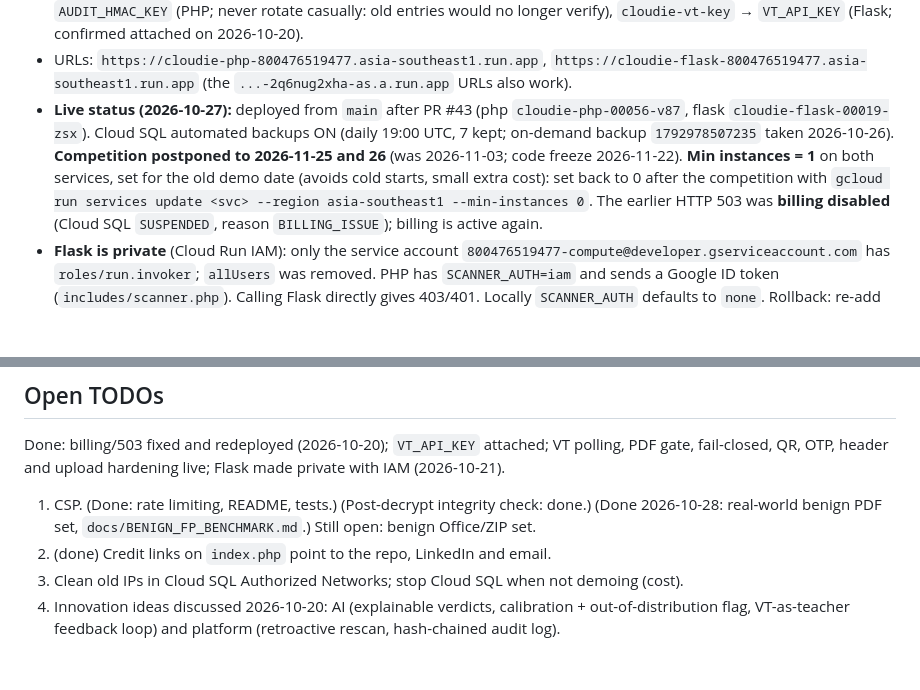
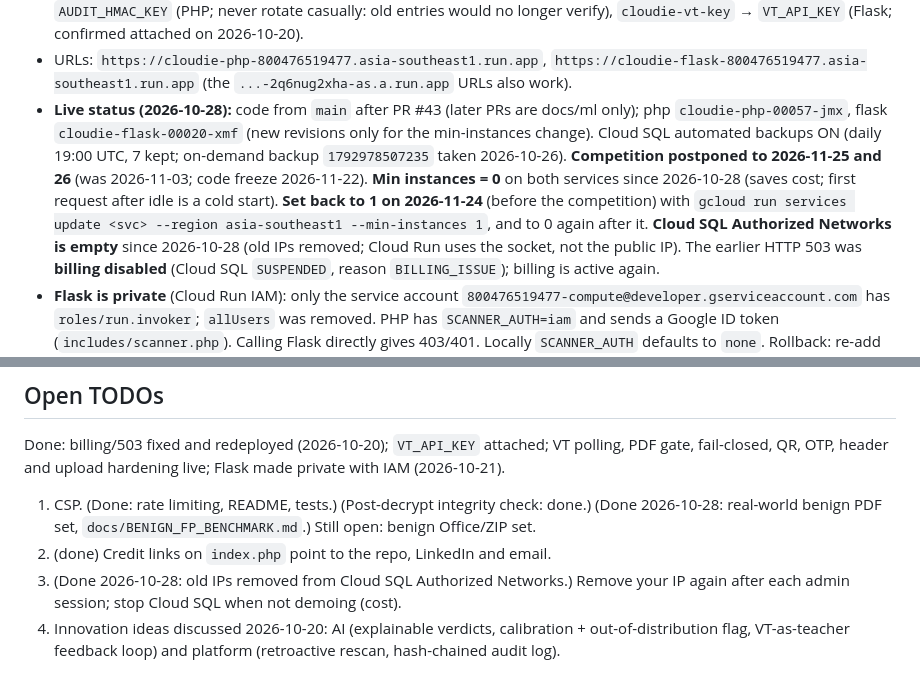
Before and after one commit to aqeeflew/cloudie, a Markdown page: CLAUDE.md, 2 parts joined by grey strips. Drawn GitHub-style; blank space fills up the shorter version.

Commit message:
CLAUDE.md: min instances 0 until 2026-11-24, Cloud SQL authorized networks emptied
Co-Authored-By: Claude Opus 5.5 <noreply@anthropic.com>

```diff
--- a/CLAUDE.md
+++ b/CLAUDE.md
@@ -50,11 +50,14 @@ Everything is in ONE folder (git repo): `C:\xampp\htdocs\cloudie\`
 - URLs: `https://cloudie-php-800476519477.asia-southeast1.run.app`,
   `https://cloudie-flask-800476519477.asia-southeast1.run.app`
   (the `...-2q6nug2xha-as.a.run.app` URLs also work).
-- **Live status (2026-10-27):** deployed from `main` after PR #43 (php `cloudie-php-00056-v87`, flask `cloudie-flask-00019-zsx`).
+- **Live status (2026-10-28):** code from `main` after PR #43 (later PRs are docs/ml only); php `cloudie-php-00057-jmx`,
+  flask `cloudie-flask-00020-xmf` (new revisions only for the min-instances change).
   Cloud SQL automated backups ON (daily 19:00 UTC, 7 kept; on-demand backup `1792978507235` taken 2026-10-26).
   **Competition postponed to 2026-11-25 and 26** (was 2026-11-03; code freeze 2026-11-22).
-  **Min instances = 1** on both services, set for the old demo date (avoids cold starts, small extra cost): set back to 0 after the
-  competition with `gcloud run services update <svc> --region asia-southeast1 --min-instances 0`.
+  **Min instances = 0** on both services since 2026-10-28 (saves cost; first request after idle is a cold start).
+  **Set back to 1 on 2026-11-24** (before the competition) with
+  `gcloud run services update <svc> --region asia-southeast1 --min-instances 1`, and to 0 again after it.
+  **Cloud SQL Authorized Networks is empty** since 2026-10-28 (old IPs removed; Cloud Run uses the socket, not the public IP).
   The earlier HTTP 503 was **billing disabled** (Cloud SQL `SUSPENDED`, reason `BILLING_ISSUE`); billing is active again.
 - **Flask is private** (Cloud Run IAM): only the service account
   `800476519477-compute@developer.gserviceaccount.com` has `roles/run.invoker`; `allUsers` was removed.
@@ -221,6 +224,7 @@ fail-closed, QR, OTP, header and upload hardening live; Flask made private with
 1. CSP. (Done: rate limiting, README, tests.) (Post-decrypt integrity check: done.)
    (Done 2026-10-28: real-world benign PDF set, `docs/BENIGN_FP_BENCHMARK.md`.) Still open: benign Office/ZIP set.
 2. (done) Credit links on `index.php` point to the repo, LinkedIn and email.
-3. Clean old IPs in Cloud SQL Authorized Networks; stop Cloud SQL when not demoing (cost).
+3. (Done 2026-10-28: old IPs removed from Cloud SQL Authorized Networks.) Remove your IP again after each admin session;
+   stop Cloud SQL when not demoing (cost).
 4. Innovation ideas discussed 2026-10-20: AI (explainable verdicts, calibration + out-of-distribution flag,
    VT-as-teacher feedback loop) and platform (retroactive rescan, hash-chained audit log).
```
